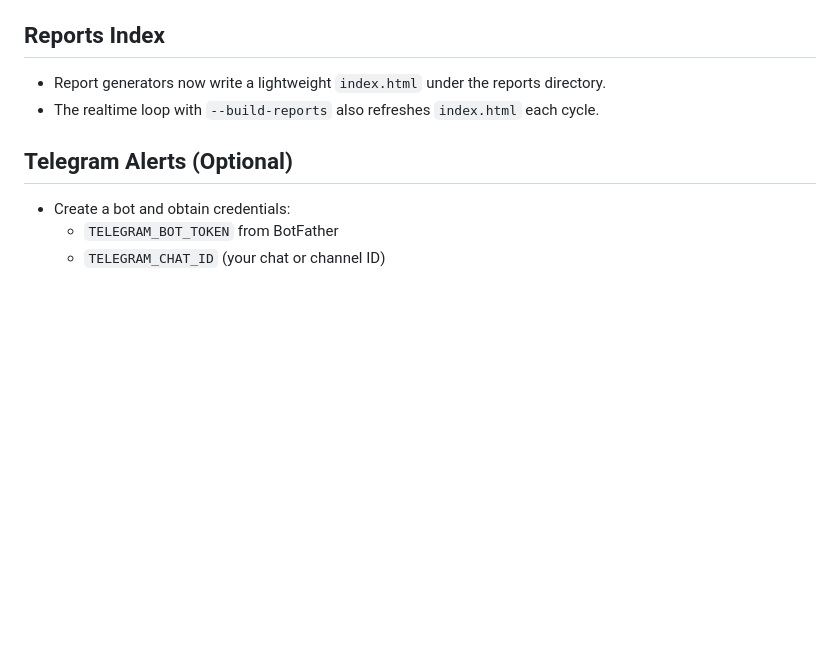
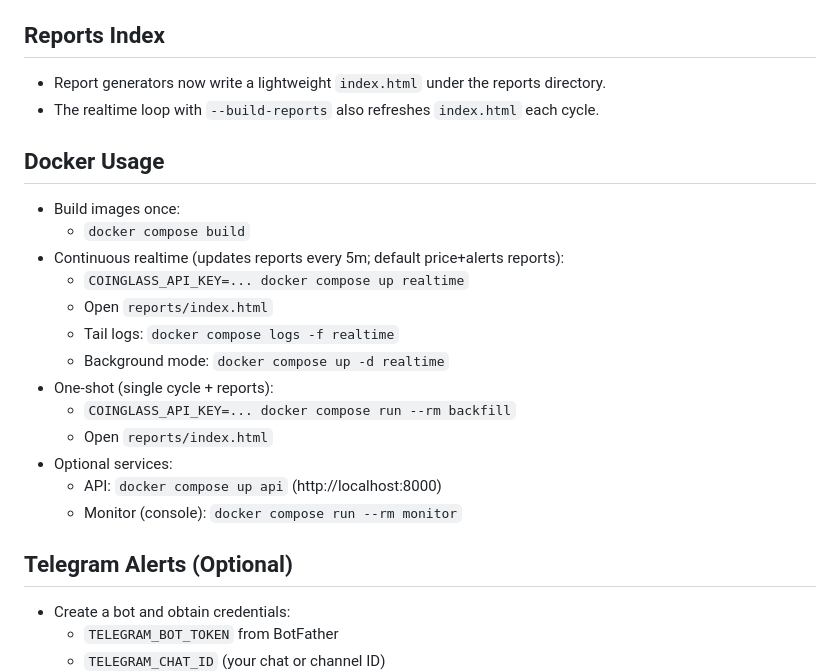
Before and after one commit to thaodo2512/scaning, a Markdown page: README.md, the part around the change. Rendered like a GitHub page; blank space fills up the shorter version.

Commit message:
docs(docker): add quick commands to run realtime with reports via docker compose

```diff
--- a/README.md
+++ b/README.md
@@ -174,6 +174,21 @@
 - Report generators now write a lightweight `index.html` under the reports directory.
 - The realtime loop with `--build-reports` also refreshes `index.html` each cycle.
 
+## Docker Usage
+- Build images once:
+  - `docker compose build`
+- Continuous realtime (updates reports every 5m; default price+alerts reports):
+  - `COINGLASS_API_KEY=... docker compose up realtime`
+  - Open `reports/index.html`
+  - Tail logs: `docker compose logs -f realtime`
+  - Background mode: `docker compose up -d realtime`
+- One‑shot (single cycle + reports):
+  - `COINGLASS_API_KEY=... docker compose run --rm backfill`
+  - Open `reports/index.html`
+- Optional services:
+  - API: `docker compose up api` (http://localhost:8000)
+  - Monitor (console): `docker compose run --rm monitor`
+
 ## Telegram Alerts (Optional)
 - Create a bot and obtain credentials:
   - `TELEGRAM_BOT_TOKEN` from BotFather
```
